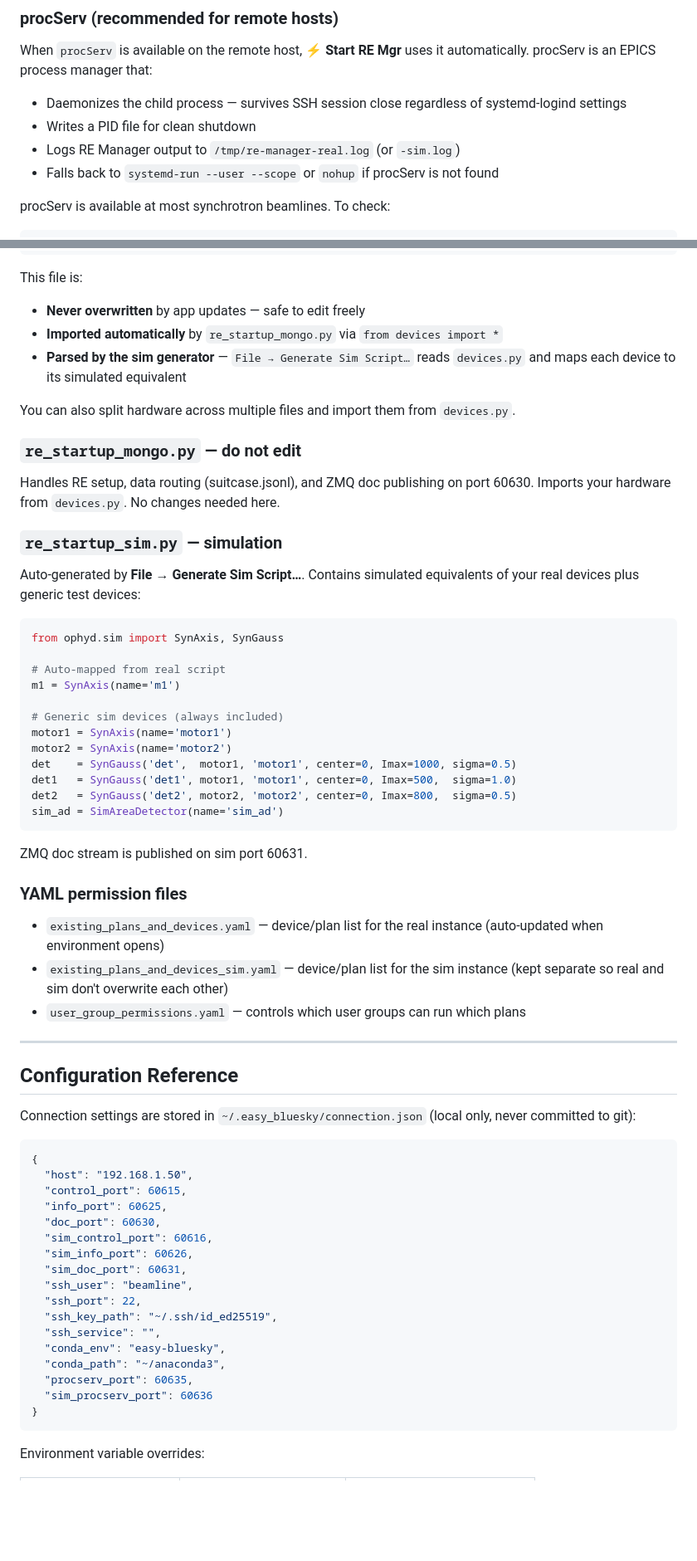
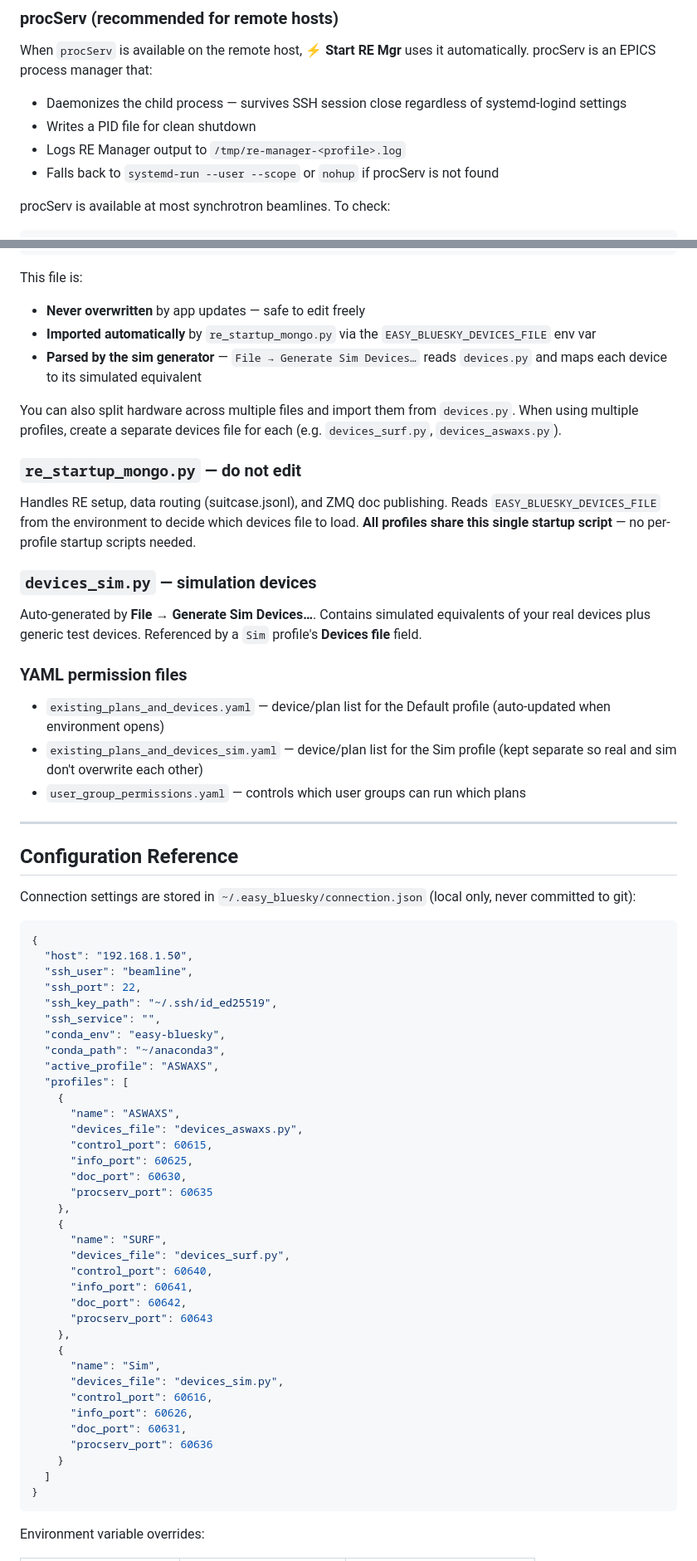
Before and after one commit to nayanbera/easy-bluesky, a Markdown page: README.md, 2 parts joined by grey strips. Shown at 83% size. Drawn GitHub-style; blank space fills up the shorter version.

````diff
--- a/README.md
+++ b/README.md
@@ -248,7 +296,7 @@ When `procServ` is available on the remote host, **⚡ Start RE Mgr** uses it au
 
 - Daemonizes the child process — survives SSH session close regardless of systemd-logind settings
 - Writes a PID file for clean shutdown
-- Logs RE Manager output to `/tmp/re-manager-real.log` (or `-sim.log`)
+- Logs RE Manager output to `/tmp/re-manager-<profile>.log`
 - Falls back to `systemd-run --user --scope` or `nohup` if procServ is not found
 
 procServ is available at most synchrotron beamlines. To check:
@@ -358,40 +412,23 @@ det = EpicsSignal("IOC:det", name="det")
 
 This file is:
 - **Never overwritten** by app updates — safe to edit freely
-- **Imported automatically** by `re_startup_mongo.py` via `from devices import *`
-- **Parsed by the sim generator** — `File → Generate Sim Script…` reads `devices.py` and maps each device to its simulated equivalent
+- **Imported automatically** by `re_startup_mongo.py` via the `EASY_BLUESKY_DEVICES_FILE` env var
+- **Parsed by the sim generator** — `File → Generate Sim Devices…` reads `devices.py` and maps each device to its simulated equivalent
 
-You can also split hardware across multiple files and import them from `devices.py`.
+You can also split hardware across multiple files and import them from `devices.py`. When using multiple profiles, create a separate devices file for each (e.g. `devices_surf.py`, `devices_aswaxs.py`).
 
 ### `re_startup_mongo.py` — do not edit
 
-Handles RE setup, data routing (suitcase.jsonl), and ZMQ doc publishing on port 60630. Imports your hardware from `devices.py`. No changes needed here.
+Handles RE setup, data routing (suitcase.jsonl), and ZMQ doc publishing. Reads `EASY_BLUESKY_DEVICES_FILE` from the environment to decide which devices file to load. **All profiles share this single startup script** — no per-profile startup scripts needed.
 
-### `re_startup_sim.py` — simulation
+### `devices_sim.py` — simulation devices
 
-Auto-generated by **File → Generate Sim Script…**. Contains simulated equivalents of your real devices plus generic test devices:
-
-```python
-from ophyd.sim import SynAxis, SynGauss
-
-# Auto-mapped from real script
-m1 = SynAxis(name='m1')
-
-# Generic sim devices (always included)
-motor1 = SynAxis(name='motor1')
-motor2 = SynAxis(name='motor2')
-det    = SynGauss('det',  motor1, 'motor1', center=0, Imax=1000, sigma=0.5)
-det1   = SynGauss('det1', motor1, 'motor1', center=0, Imax=500,  sigma=1.0)
-det2   = SynGauss('det2', motor2, 'motor2', center=0, Imax=800,  sigma=0.5)
-sim_ad = SimAreaDetector(name='sim_ad')
-```
-
-ZMQ doc stream is published on sim port 60631.
+Auto-generated by **File → Generate Sim Devices…**. Contains simulated equivalents of your real devices plus generic test devices. Referenced by a `Sim` profile's **Devices file** field.
 
 ### YAML permission files
 
-- `existing_plans_and_devices.yaml` — device/plan list for the real instance (auto-updated when environment opens)
-- `existing_plans_and_devices_sim.yaml` — device/plan list for the sim instance (kept separate so real and sim don't overwrite each other)
+- `existing_plans_and_devices.yaml` — device/plan list for the Default profile (auto-updated when environment opens)
+- `existing_plans_and_devices_sim.yaml` — device/plan list for the Sim profile (kept separate so real and sim don't overwrite each other)
 - `user_group_permissions.yaml` — controls which user groups can run which plans
 
 ---
@@ -403,20 +440,39 @@ Connection settings are stored in `~/.easy_bluesky/connection.json` (local only,
 ```json
 {
   "host": "192.168.1.50",
-  "control_port": 60615,
-  "info_port": 60625,
-  "doc_port": 60630,
-  "sim_control_port": 60616,
-  "sim_info_port": 60626,
-  "sim_doc_port": 60631,
   "ssh_user": "beamline",
   "ssh_port": 22,
   "ssh_key_path": "~/.ssh/id_ed25519",
   "ssh_service": "",
   "conda_env": "easy-bluesky",
   "conda_path": "~/anaconda3",
-  "procserv_port": 60635,
-  "sim_procserv_port": 60636
+  "active_profile": "ASWAXS",
+  "profiles": [
+    {
+      "name": "ASWAXS",
+      "devices_file": "devices_aswaxs.py",
+      "control_port": 60615,
+      "info_port": 60625,
+      "doc_port": 60630,
+      "procserv_port": 60635
+    },
+    {
+      "name": "SURF",
+      "devices_file": "devices_surf.py",
+      "control_port": 60640,
+      "info_port": 60641,
+      "doc_port": 60642,
+      "procserv_port": 60643
+    },
+    {
+      "name": "Sim",
+      "devices_file": "devices_sim.py",
+      "control_port": 60616,
+      "info_port": 60626,
+      "doc_port": 60631,
+      "procserv_port": 60636
+    }
+  ]
 }
 ```
 
````
Also changed, not shown: other parts of README.md (+117 -64 lines).
